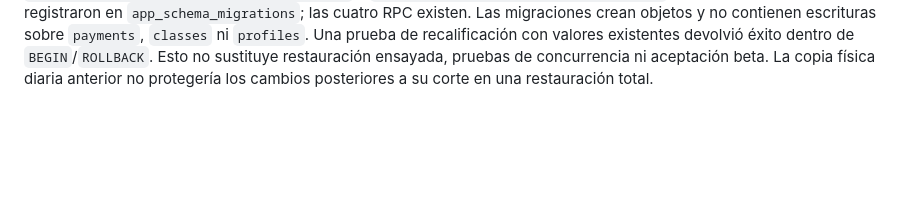
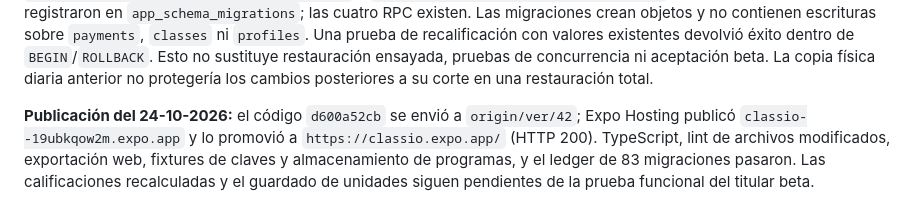
Before and after one commit to Thonygon/lesson-manager-app, a Markdown page: docs/AUDITORIAS_ESTADO_2026-10-22.md, the part around the change. Drawn GitHub-style; blank space fills up the shorter version.

Commit message:
Record deployed audit evidence

```diff
--- a/docs/AUDITORIAS_ESTADO_2026-10-22.md
+++ b/docs/AUDITORIAS_ESTADO_2026-10-22.md
@@ -122,3 +122,5 @@ Hay **22 paquetes de cierre abiertos** en las cuatro auditorías activas. Se cue
 | A3 | Académica | OE3 viabilidad | TCO y escenarios con costes e ingresos conciliados; revisión de arquitectura y supuestos documentados. |
 
 **Conservación de datos y aplicación SQL (24-10-2026):** el preflight de las migraciones anteriores confirmó que ninguno de los objetos nuevos existía. Supabase mostraba copia física diaria del 23-10-2026 a las 23:07:46 UTC y PITR desactivado; no se ensayó una restauración ni hubo una copia puntual posterior. El titular pidió ejecutar las migraciones y desplegar. Antes y después se comprobaron 1.951 clases, 122 pagos docentes y 31 perfiles, sin variación de recuento. Se aplicaron `link_saved_cover_generation.sql`, `record_unsaved_generation_decision.sql`, `save_learning_program_unit_atomically.sql` y `apply_practice_regrade_atomically.sql`, y sus cuatro checksums se registraron en `app_schema_migrations`; las cuatro RPC existen. Las migraciones crean objetos y no contienen escrituras sobre `payments`, `classes` ni `profiles`. Una prueba de recalificación con valores existentes devolvió éxito dentro de `BEGIN`/`ROLLBACK`. Esto no sustituye restauración ensayada, pruebas de concurrencia ni aceptación beta. La copia física diaria anterior no protegería los cambios posteriores a su corte en una restauración total.
+
+**Publicación del 24-10-2026:** el código `d600a52cb` se envió a `origin/ver/42`; Expo Hosting publicó `classio--19ubkqow2m.expo.app` y lo promovió a `https://classio.expo.app/` (HTTP 200). TypeScript, lint de archivos modificados, exportación web, fixtures de claves y almacenamiento de programas, y el ledger de 83 migraciones pasaron. Las calificaciones recalculadas y el guardado de unidades siguen pendientes de la prueba funcional del titular beta.
```
